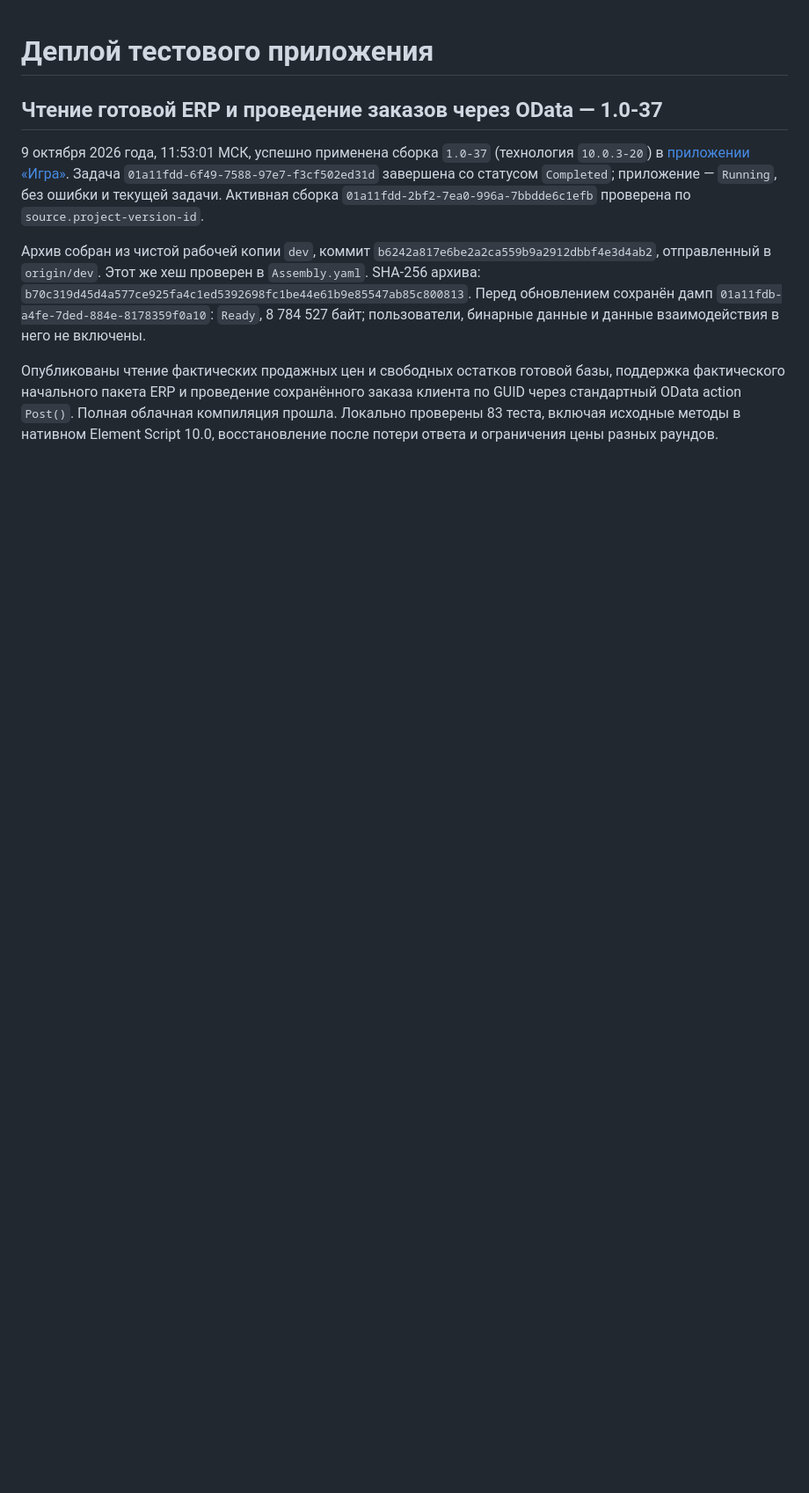
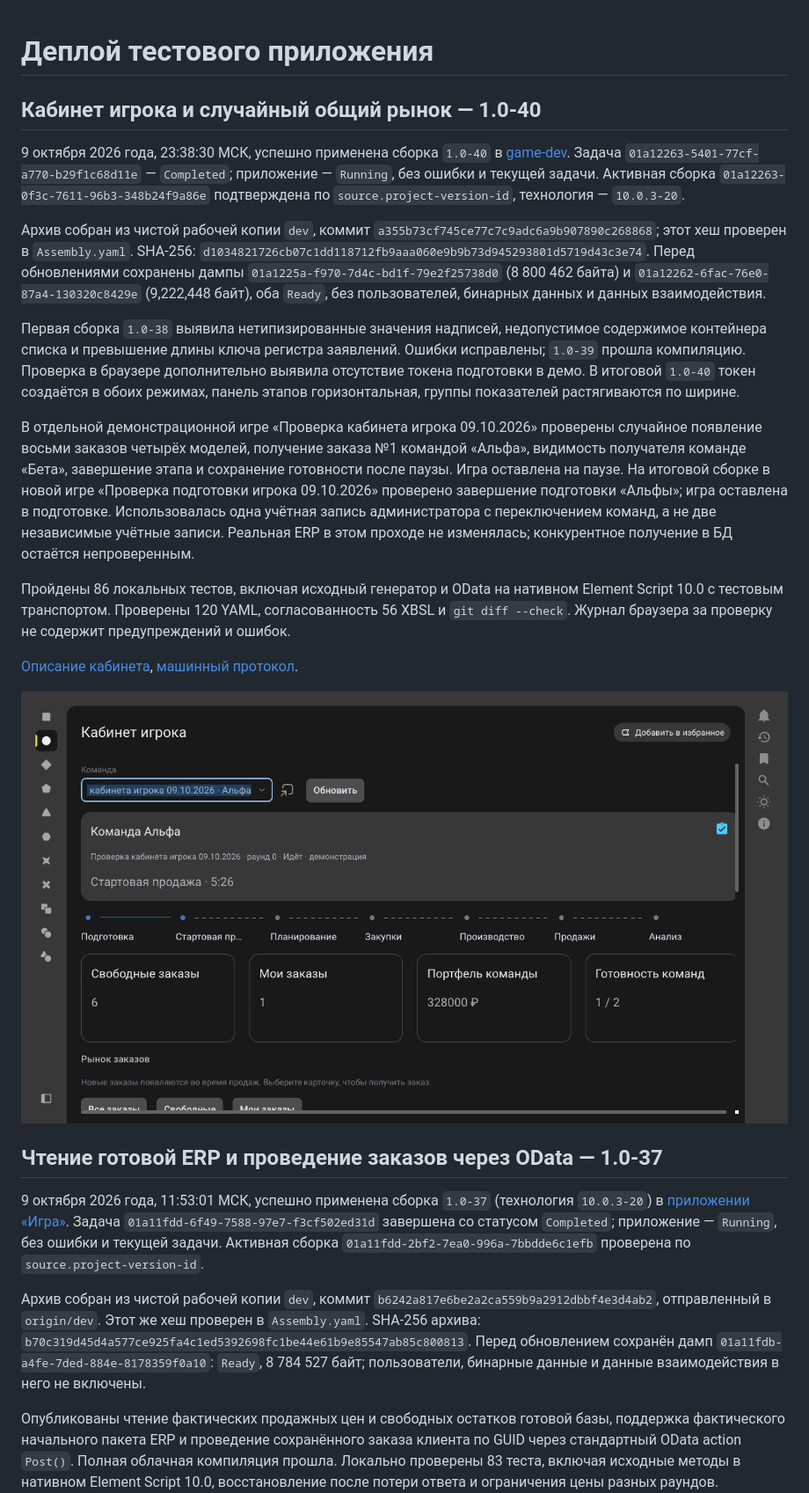
Before and after one commit to dimkashelk/admin_panel_game_1c, a Markdown page: docs/deployment.md, the part around the change. Shown: that part at 88% size. Rendered like a GitHub page; pictures changed too: docs/assets/player-cabinet-deployed-2026-10-09.jpg (added); blank space fills up the shorter version.

Commit message:
Подтверждён деплой кабинета игрока в сборке 1.0-40

```diff
--- a/docs/deployment.md
+++ b/docs/deployment.md
@@ -1,4 +1,20 @@
 # Деплой тестового приложения
+
+## Кабинет игрока и случайный общий рынок — 1.0-40
+
+9 октября 2026 года, 23:38:30 МСК, успешно применена сборка `1.0-40` в [game-dev](https://app-312909758.1cmycloud.com/applications/game-dev). Задача `01a12263-5401-77cf-a770-b29f1c68d11e` — `Completed`; приложение — `Running`, без ошибки и текущей задачи. Активная сборка `01a12263-0f3c-7611-96b3-348b24f9a86e` подтверждена по `source.project-version-id`, технология — `10.0.3-20`.
+
+Архив собран из чистой рабочей копии `dev`, коммит `a355b73cf745ce77c7c9adc6a9b907890c268868`; этот хеш проверен в `Assembly.yaml`. SHA-256: `d1034821726cb07c1dd118712fb9aaa060e9b9b73d945293801d5719d43c3e74`. Перед обновлениями сохранены дампы `01a1225a-f970-7d4c-bd1f-79e2f25738d0` (8 800 462 байта) и `01a12262-6fac-76e0-87a4-130320c8429e` (9,222,448 байт), оба `Ready`, без пользователей, бинарных данных и данных взаимодействия.
+
+Первая сборка `1.0-38` выявила нетипизированные значения надписей, недопустимое содержимое контейнера списка и превышение длины ключа регистра заявлений. Ошибки исправлены; `1.0-39` прошла компиляцию. Проверка в браузере дополнительно выявила отсутствие токена подготовки в демо. В итоговой `1.0-40` токен создаётся в обоих режимах, панель этапов горизонтальная, группы показателей растягиваются по ширине.
+
+В отдельной демонстрационной игре «Проверка кабинета игрока 09.10.2026» проверены случайное появление восьми заказов четырёх моделей, получение заказа №1 командой «Альфа», видимость получателя команде «Бета», завершение этапа и сохранение готовности после паузы. Игра оставлена на паузе. На итоговой сборке в новой игре «Проверка подготовки игрока 09.10.2026» проверено завершение подготовки «Альфы»; игра оставлена в подготовке. Использовалась одна учётная запись администратора с переключением команд, а не две независимые учётные записи. Реальная ERP в этом проходе не изменялась; конкурентное получение в БД остаётся непроверенным.
+
+Пройдены 86 локальных тестов, включая исходный генератор и OData на нативном Element Script 10.0 с тестовым транспортом. Проверены 120 YAML, согласованность 56 XBSL и `git diff --check`. Журнал браузера за проверку не содержит предупреждений и ошибок.
+
+[Описание кабинета](player-cabinet.md), [машинный протокол](verification/player-cabinet-deploy-2026-10-09.json).
+
+![Кабинет на опубликованной сборке](assets/player-cabinet-deployed-2026-10-09.jpg)
 
 ## Чтение готовой ERP и проведение заказов через OData — 1.0-37
 
```
Also changed, not shown: docs/assets/player-preparation-deployed-2026-10-09.jpg (added), 1 other file.
